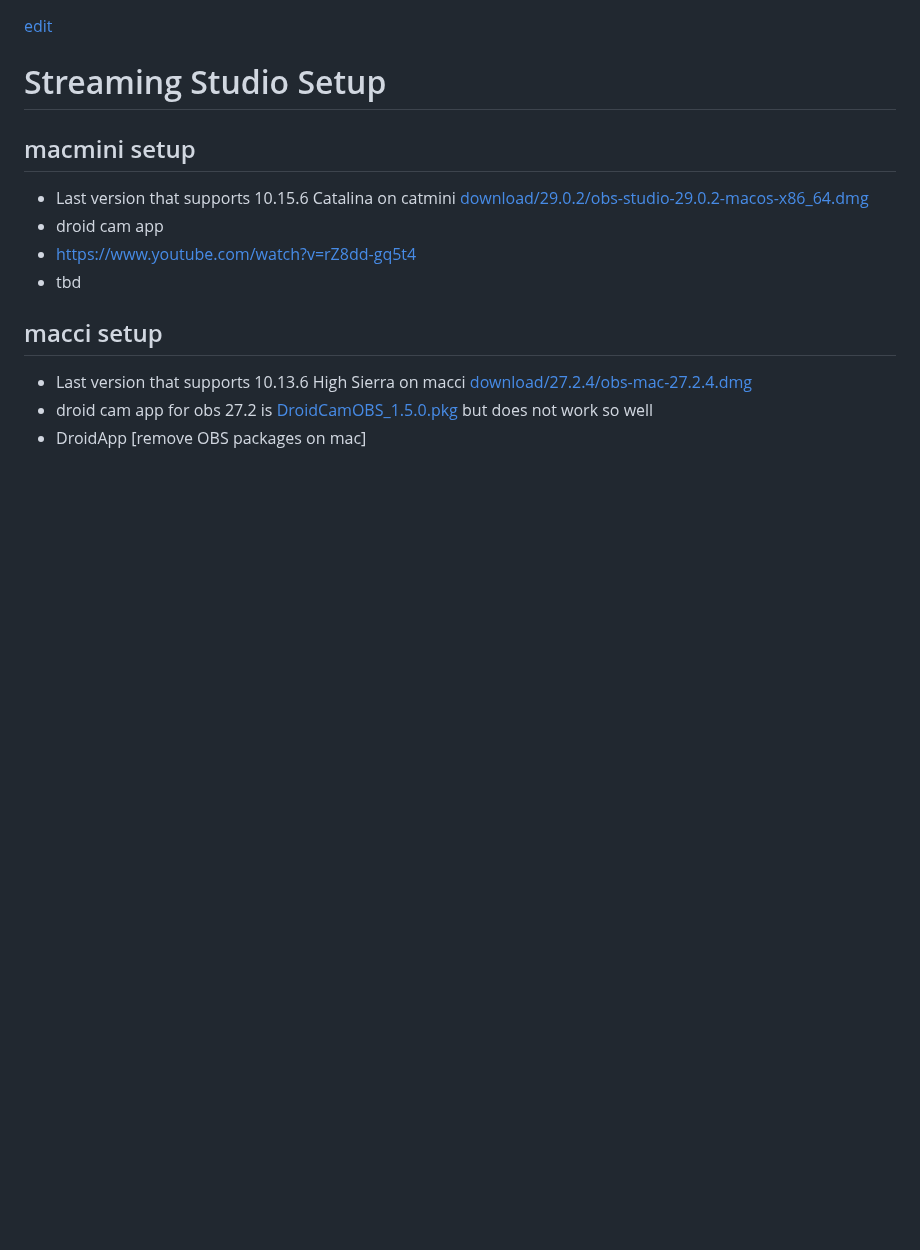
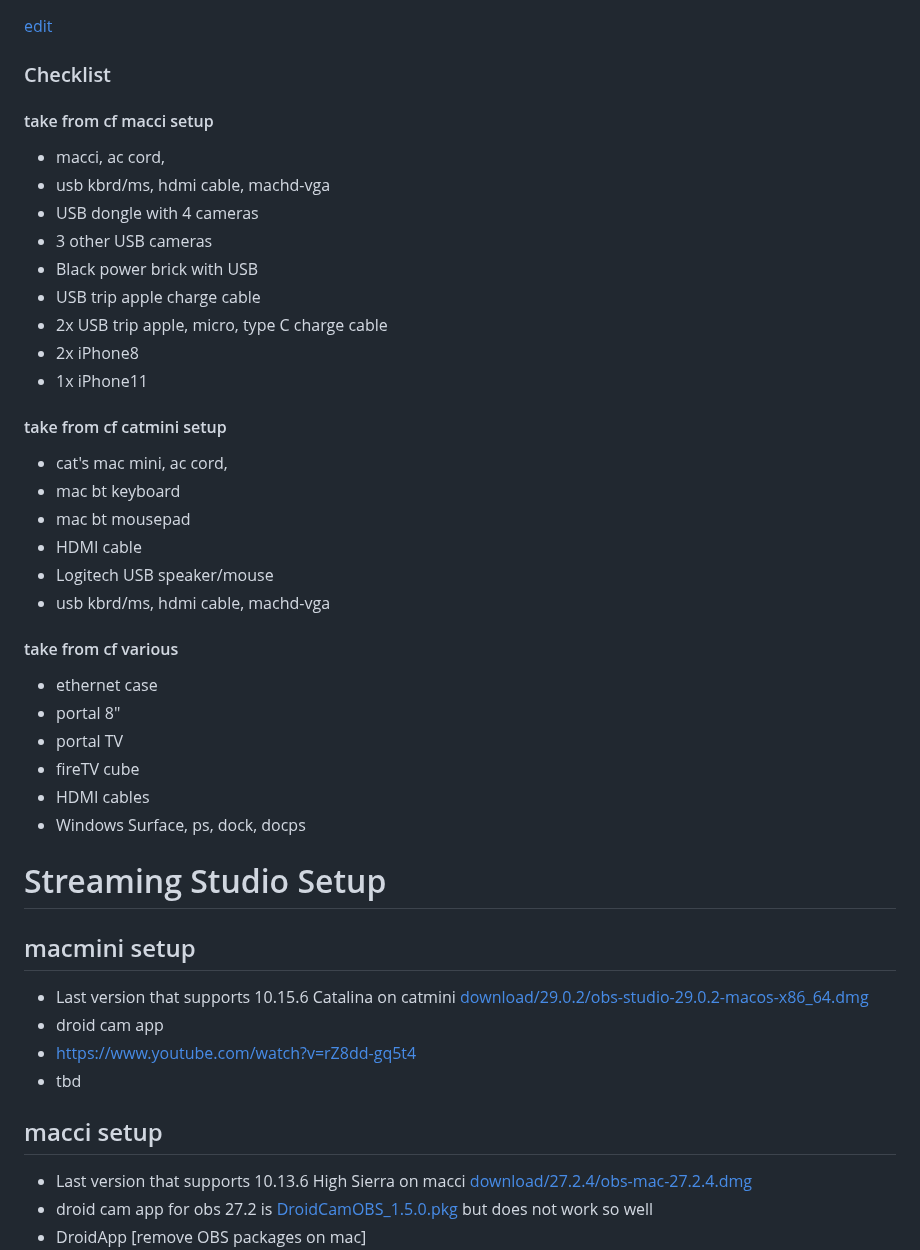
Before and after one commit to christrees/blog, a Markdown page: wip/streamstudio.md, the part around the change. GitHub-like rendering; blank space fills up the shorter version.

```diff
--- a/wip/streamstudio.md
+++ b/wip/streamstudio.md
@@ -1,4 +1,30 @@
 [edit](https://github.com/christrees/blog/blob/master/wip/streamstudio.md)
+
+### Checklist
+#### take from cf macci setup
+- macci, ac cord,
+- usb kbrd/ms, hdmi cable, machd-vga
+- USB dongle with 4 cameras
+- 3 other USB cameras
+- Black power brick with USB
+- USB trip apple charge cable
+- 2x USB trip apple, micro, type C charge cable
+- 2x iPhone8
+- 1x iPhone11
+#### take from cf catmini setup
+- cat's mac mini, ac cord,
+- mac bt keyboard
+- mac bt mousepad
+- HDMI cable
+- Logitech USB speaker/mouse
+- usb kbrd/ms, hdmi cable, machd-vga
+#### take from cf various
+- ethernet case
+- portal 8"
+- portal TV
+- fireTV cube
+- HDMI cables
+- Windows Surface, ps, dock, docps
 
 # Streaming Studio Setup
 
```
